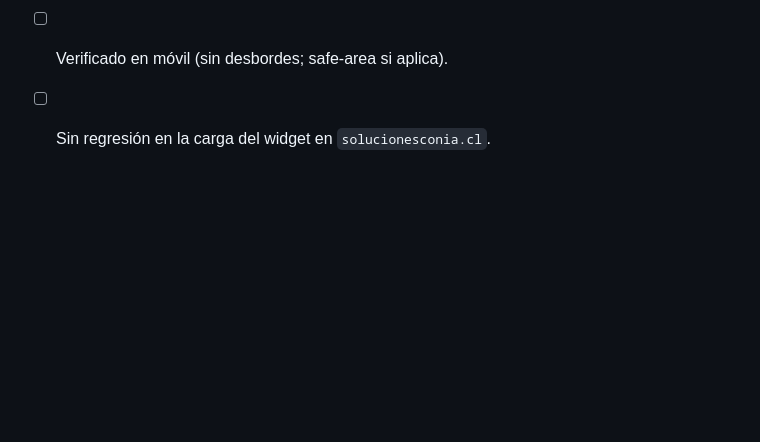
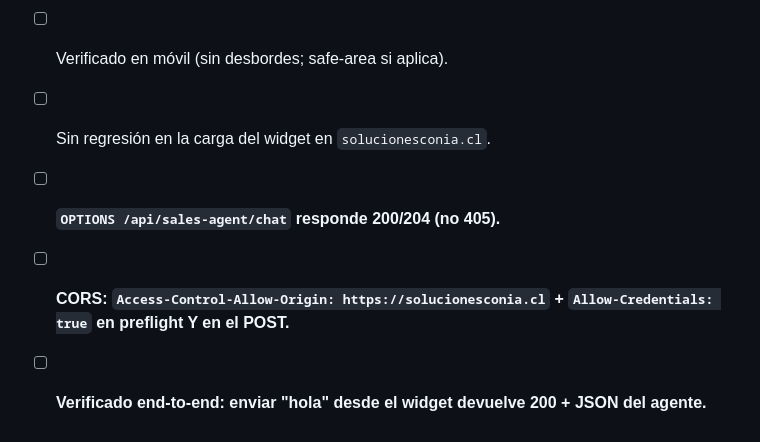
Before and after one commit to jaimefaena-max/solucionesconia, a Markdown page: docs/widget-customization-specs.md, the part around one of its changes. GitHub-like rendering; blank space fills up the shorter version.

```diff
--- a/docs/widget-customization-specs.md
+++ b/docs/widget-customization-specs.md
@@ -127,3 +187,6 @@ bundle **no** lee estos atributos; sería una mejora de su API pública.
 - [ ] LED verde con `animate-pulse` sobre el avatar.
 - [ ] Verificado en móvil (sin desbordes; safe-area si aplica).
 - [ ] Sin regresión en la carga del widget en `solucionesconia.cl`.
+- [ ] **`OPTIONS /api/sales-agent/chat` responde 200/204 (no 405).**
+- [ ] **CORS: `Access-Control-Allow-Origin: https://solucionesconia.cl` + `Allow-Credentials: true` en preflight Y en el POST.**
+- [ ] **Verificado end-to-end: enviar "hola" desde el widget devuelve 200 + JSON del agente.**
```
Also changed, not shown: other parts of docs/widget-customization-specs.md (+61 -1 lines).
